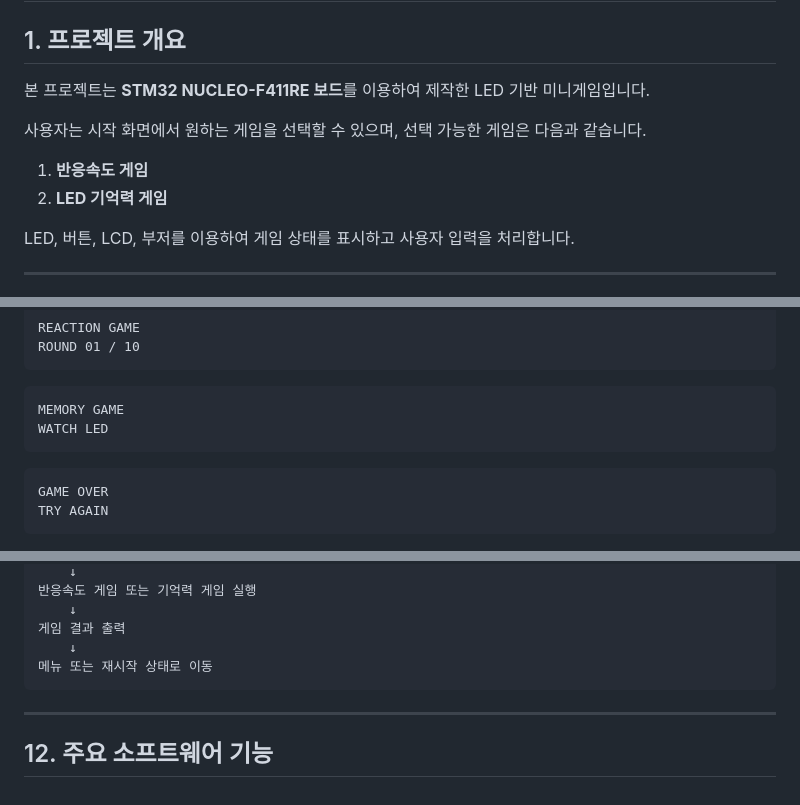
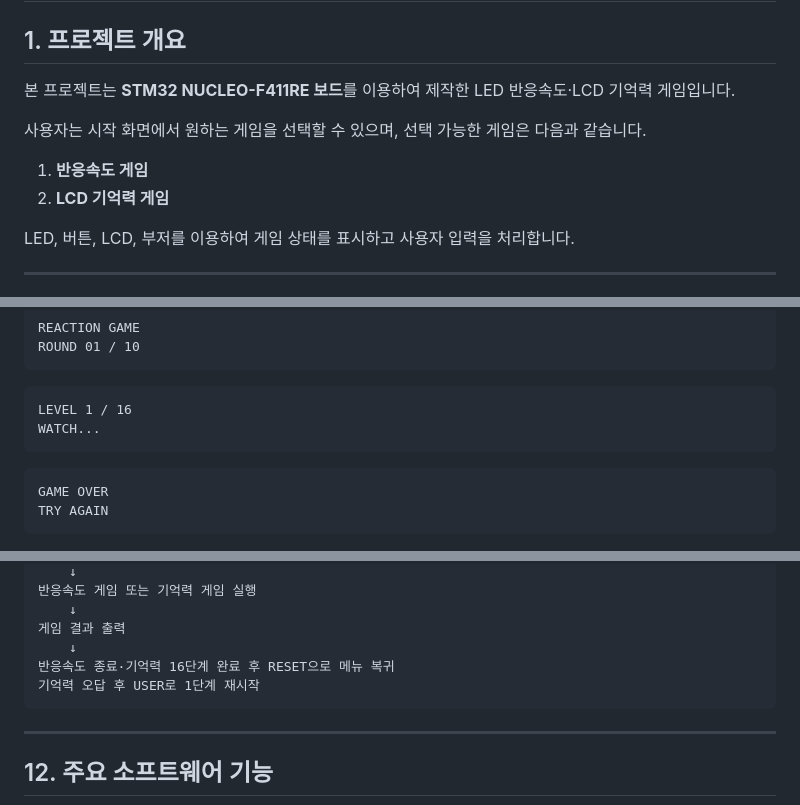
Before and after one commit to lsy49055089/Embedded-Systems-Projects, a Markdown page: cortex-m4-led-games/README.md, 3 parts joined by grey strips. GitHub-like rendering.

````diff
--- a/cortex-m4-led-games/README.md
+++ b/cortex-m4-led-games/README.md
@@ -20,12 +20,12 @@ STM32 NUCLEO-F411RE에서 버튼 입력, 시간 판정, LED·LCD·부저 출력
 
 ## 1. 프로젝트 개요
 
-본 프로젝트는 **STM32 NUCLEO-F411RE 보드**를 이용하여 제작한 LED 기반 미니게임입니다.
+본 프로젝트는 **STM32 NUCLEO-F411RE 보드**를 이용하여 제작한 LED 반응속도·LCD 기억력 게임입니다.
 
 사용자는 시작 화면에서 원하는 게임을 선택할 수 있으며, 선택 가능한 게임은 다음과 같습니다.
 
 1. **반응속도 게임**
-2. **LED 기억력 게임**
+2. **LCD 기억력 게임**
 
 LED, 버튼, LCD, 부저를 이용하여 게임 상태를 표시하고 사용자 입력을 처리합니다.
 
@@ -197,8 +193,8 @@ ROUND 01 / 10
 ```
 
 ```text
-MEMORY GAME
-WATCH LED
+LEVEL 1 / 16
+WATCH...
 ```
 
 ```text
@@ -338,7 +335,8 @@ LED, 버튼, UART, LCD, 부저 초기화
     ↓
 게임 결과 출력
     ↓
-메뉴 또는 재시작 상태로 이동
+반응속도 종료·기억력 16단계 완료 후 RESET으로 메뉴 복귀
+기억력 오답 후 USER로 1단계 재시작
 ```
 
 ---
````
Also changed, not shown: other parts of cortex-m4-led-games/README.md (+33 -35 lines).
